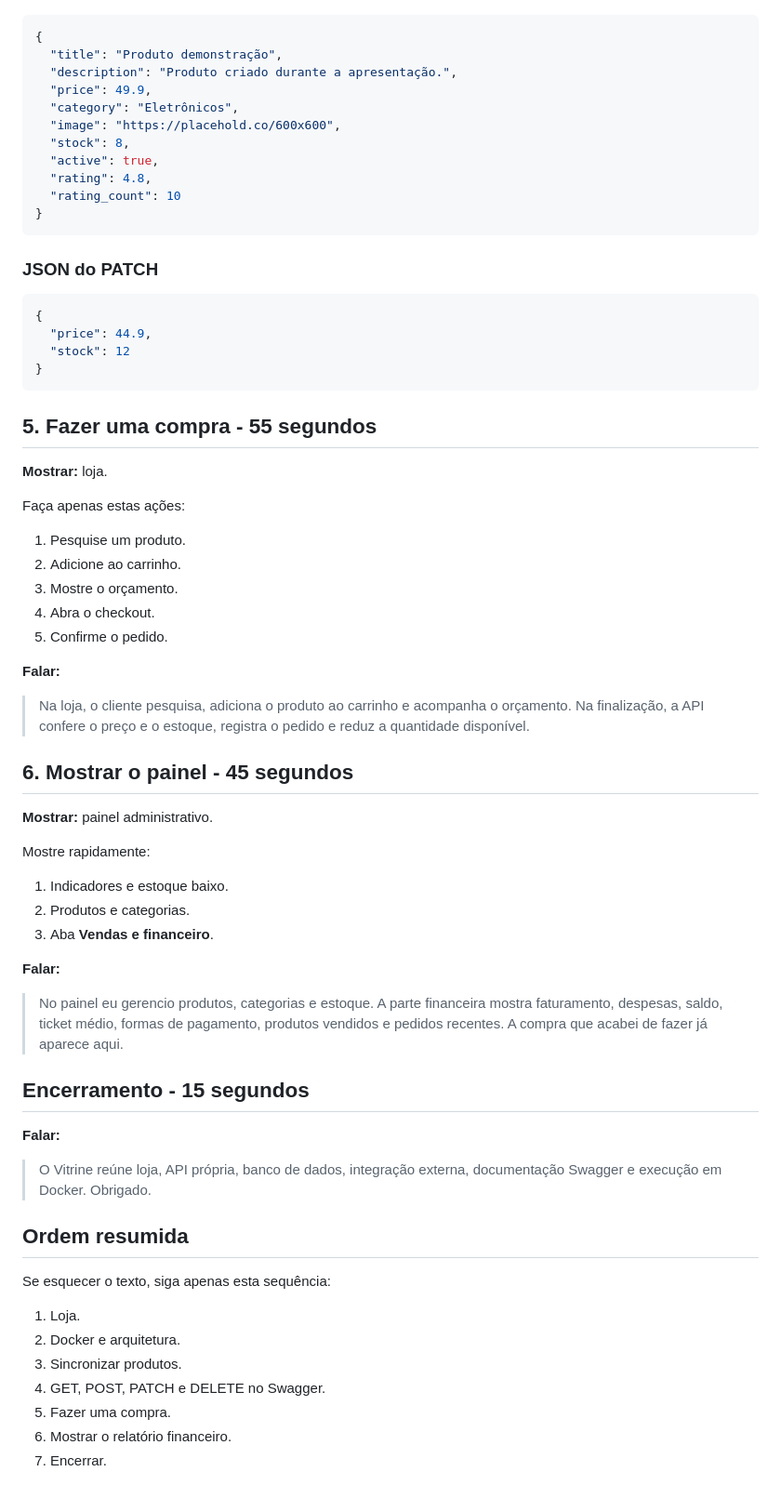
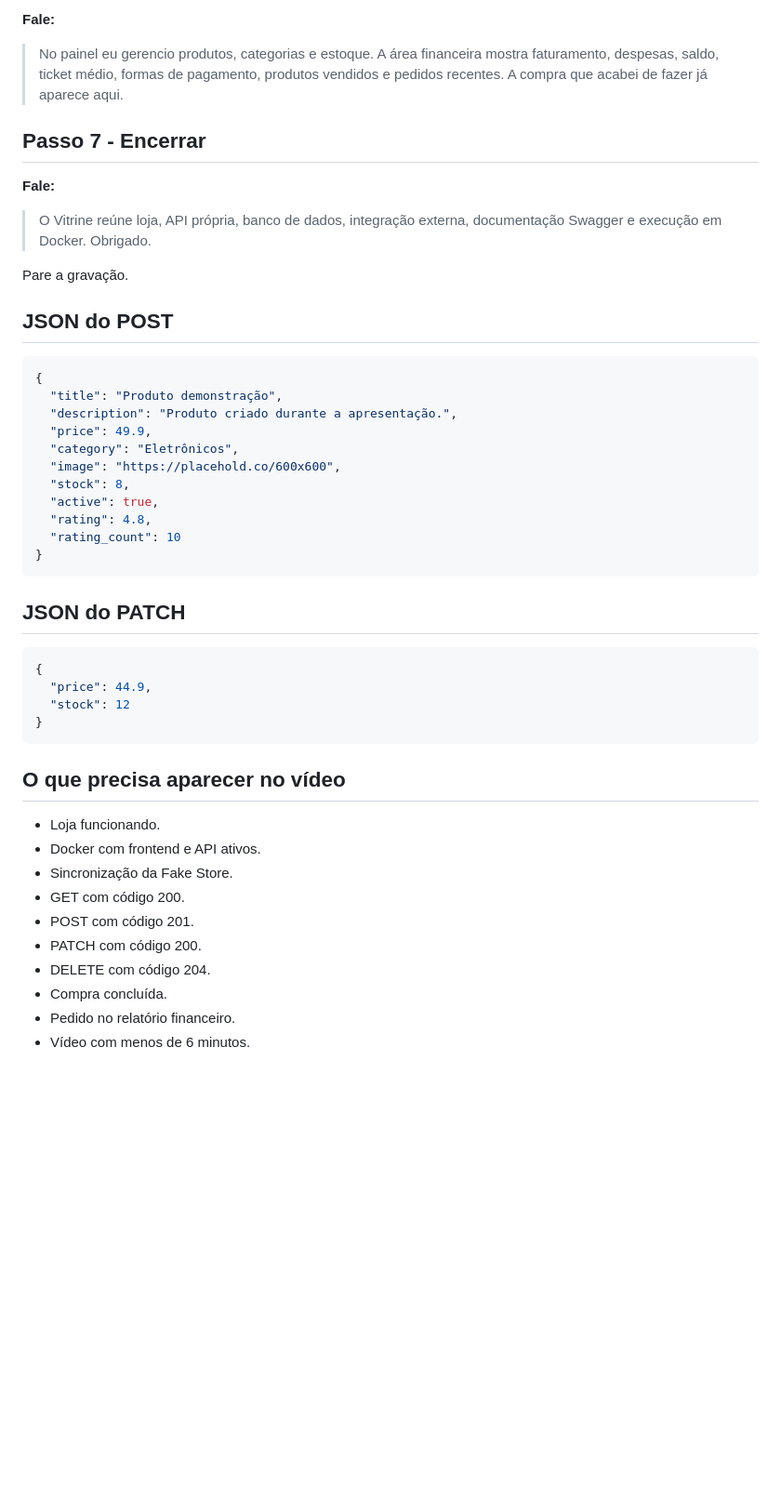
Before and after one commit to GabrielMoraes02/mvp-vitrine-frontend, a Markdown page: docs/roteiro-video.md, the part around one of its changes. Shown at 93% size. Drawn GitHub-style; blank space fills up the shorter version.

````diff
--- a/docs/roteiro-video.md
+++ b/docs/roteiro-video.md
@@ -60,3 +129,16 @@ Primeiro, role a página rapidamente para mostrar os grupos de rotas. Depois tes
+**Fale:**
+
+> No painel eu gerencio produtos, categorias e estoque. A área financeira mostra faturamento, despesas, saldo, ticket médio, formas de pagamento, produtos vendidos e pedidos recentes. A compra que acabei de fazer já aparece aqui.
+
+## Passo 7 - Encerrar
+
+**Fale:**
+
+> O Vitrine reúne loja, API própria, banco de dados, integração externa, documentação Swagger e execução em Docker. Obrigado.
+
+Pare a gravação.
+
+## JSON do POST
 
 ```json
 {
@@ -72,7 +154,7 @@ Primeiro, role a página rapidamente para mostrar os grupos de rotas. Depois tes
 }
 ```
 
-### JSON do PATCH
+## JSON do PATCH
 
 ```json
 {
@@ -81,50 +163,15 @@ Primeiro, role a página rapidamente para mostrar os grupos de rotas. Depois tes
 }
 ```
 
-## 5. Fazer uma compra - 55 segundos
+## O que precisa aparecer no vídeo
 
-**Mostrar:** loja.
-
-Faça apenas estas ações:
-
-1. Pesquise um produto.
-2. Adicione ao carrinho.
-3. Mostre o orçamento.
-4. Abra o checkout.
-5. Confirme o pedido.
-
-**Falar:**
-
-> Na loja, o cliente pesquisa, adiciona o produto ao carrinho e acompanha o orçamento. Na finalização, a API confere o preço e o estoque, registra o pedido e reduz a quantidade disponível.
-
-## 6. Mostrar o painel - 45 segundos
-
-**Mostrar:** painel administrativo.
-
-Mostre rapidamente:
-
-1. Indicadores e estoque baixo.
-2. Produtos e categorias.
-3. Aba **Vendas e financeiro**.
-
-**Falar:**
-
-> No painel eu gerencio produtos, categorias e estoque. A parte financeira mostra faturamento, despesas, saldo, ticket médio, formas de pagamento, produtos vendidos e pedidos recentes. A compra que acabei de fazer já aparece aqui.
-
-## Encerramento - 15 segundos
-
-**Falar:**
-
-> O Vitrine reúne loja, API própria, banco de dados, integração externa, documentação Swagger e execução em Docker. Obrigado.
-
-## Ordem resumida
-
-Se esquecer o texto, siga apenas esta sequência:
-
-1. Loja.
-2. Docker e arquitetura.
-3. Sincronizar produtos.
-4. GET, POST, PATCH e DELETE no Swagger.
-5. Fazer uma compra.
-6. Mostrar o relatório financeiro.
-7. Encerrar.
+- Loja funcionando.
+- Docker com frontend e API ativos.
+- Sincronização da Fake Store.
+- GET com código 200.
+- POST com código 201.
+- PATCH com código 200.
+- DELETE com código 204.
+- Compra concluída.
+- Pedido no relatório financeiro.
+- Vídeo com menos de 6 minutos.
````
Also changed, not shown: other parts of docs/roteiro-video.md (+101 -32 lines).
